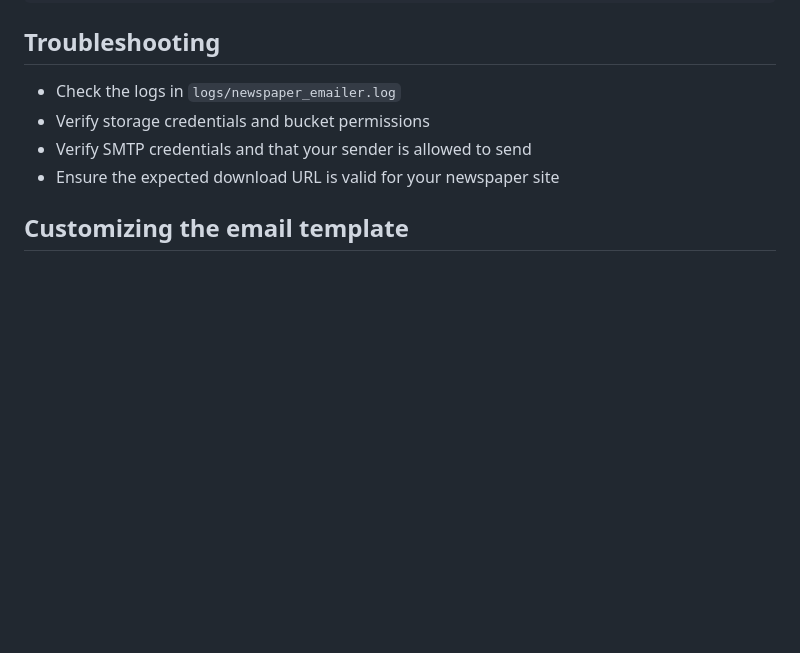
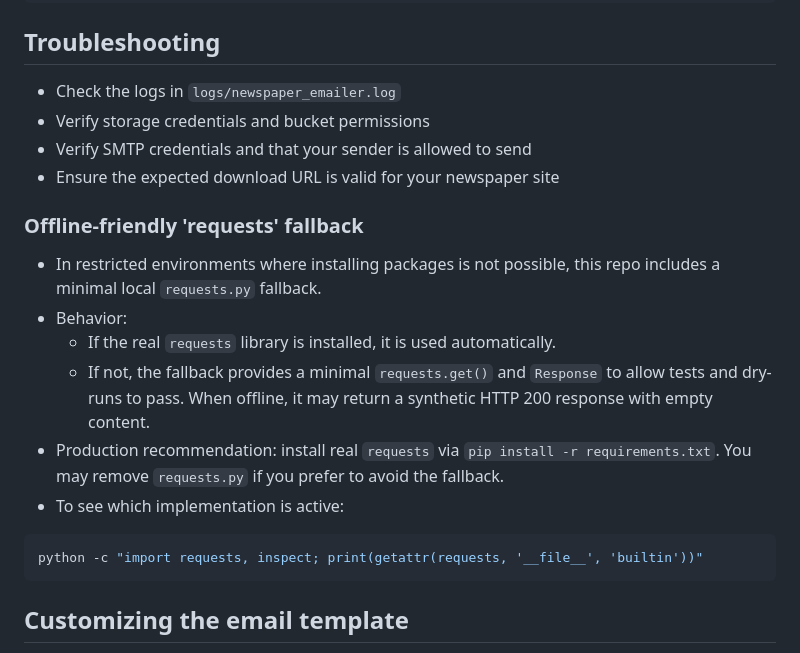
Before and after one commit to Giftedx/paperboy, a Markdown page: README.md, the part around the change. GitHub-like rendering; blank space fills up the shorter version.

Commit message:
Add offline-friendly requests fallback documentation to README
Co-authored-by: michael.mcmillan93 <michael.mcmillan93@gmail.com>

````diff
--- a/README.md
+++ b/README.md
@@ -106,6 +106,19 @@ Use your system scheduler (cron, Task Scheduler) to run daily. Example cron:
 - Verify SMTP credentials and that your sender is allowed to send
 - Ensure the expected download URL is valid for your newspaper site
 
+### Offline-friendly 'requests' fallback
+
+- In restricted environments where installing packages is not possible, this repo includes a minimal local `requests.py` fallback.
+- Behavior:
+  - If the real `requests` library is installed, it is used automatically.
+  - If not, the fallback provides a minimal `requests.get()` and `Response` to allow tests and dry-runs to pass. When offline, it may return a synthetic HTTP 200 response with empty content.
+- Production recommendation: install real `requests` via `pip install -r requirements.txt`. You may remove `requests.py` if you prefer to avoid the fallback.
+- To see which implementation is active:
+
+```bash
+python -c "import requests, inspect; print(getattr(requests, '__file__', 'builtin'))"
+```
+
 ## Customizing the email template
 
 - The HTML template lives at `templates/email_template.html` and is rendered with Jinja2.
````
